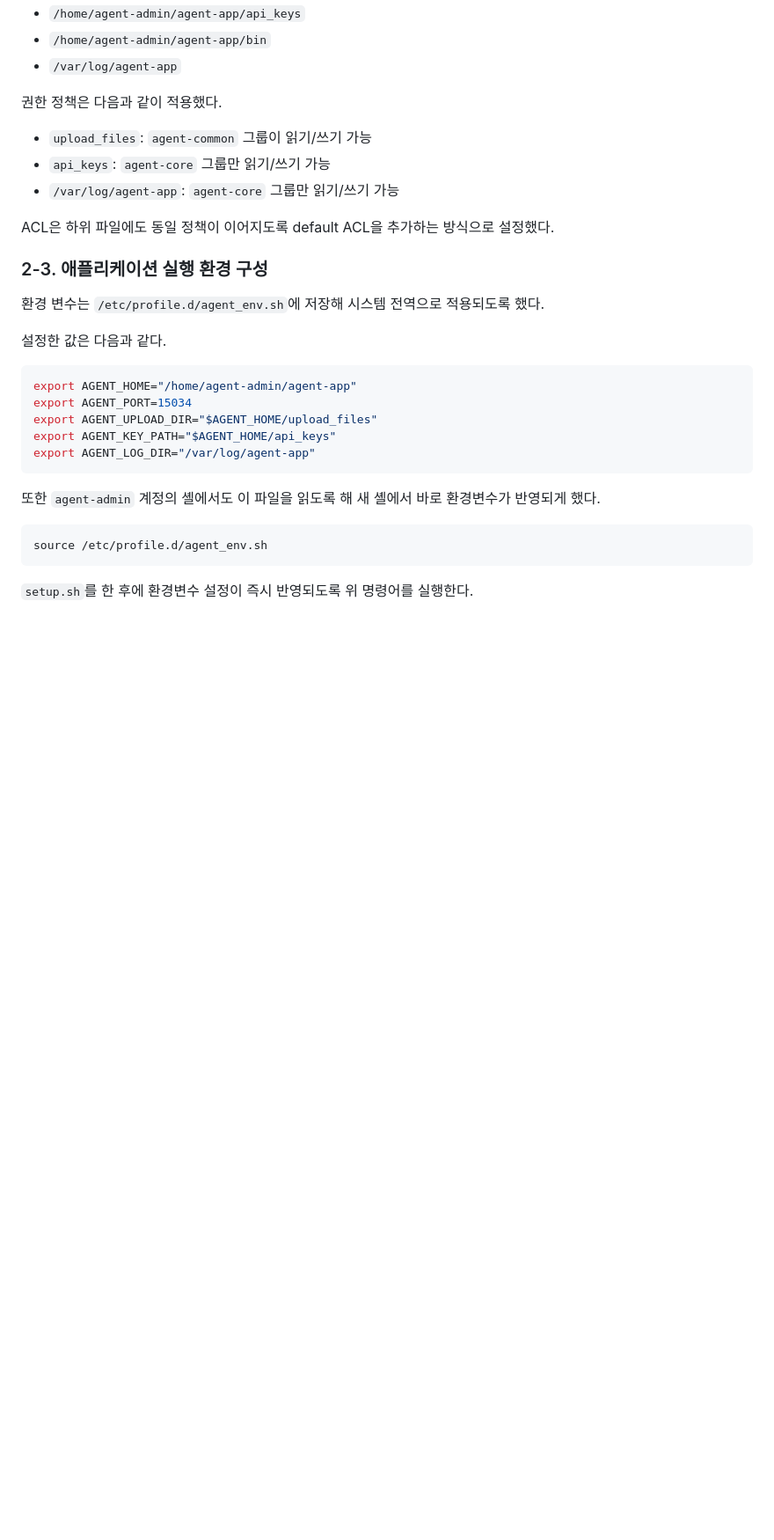
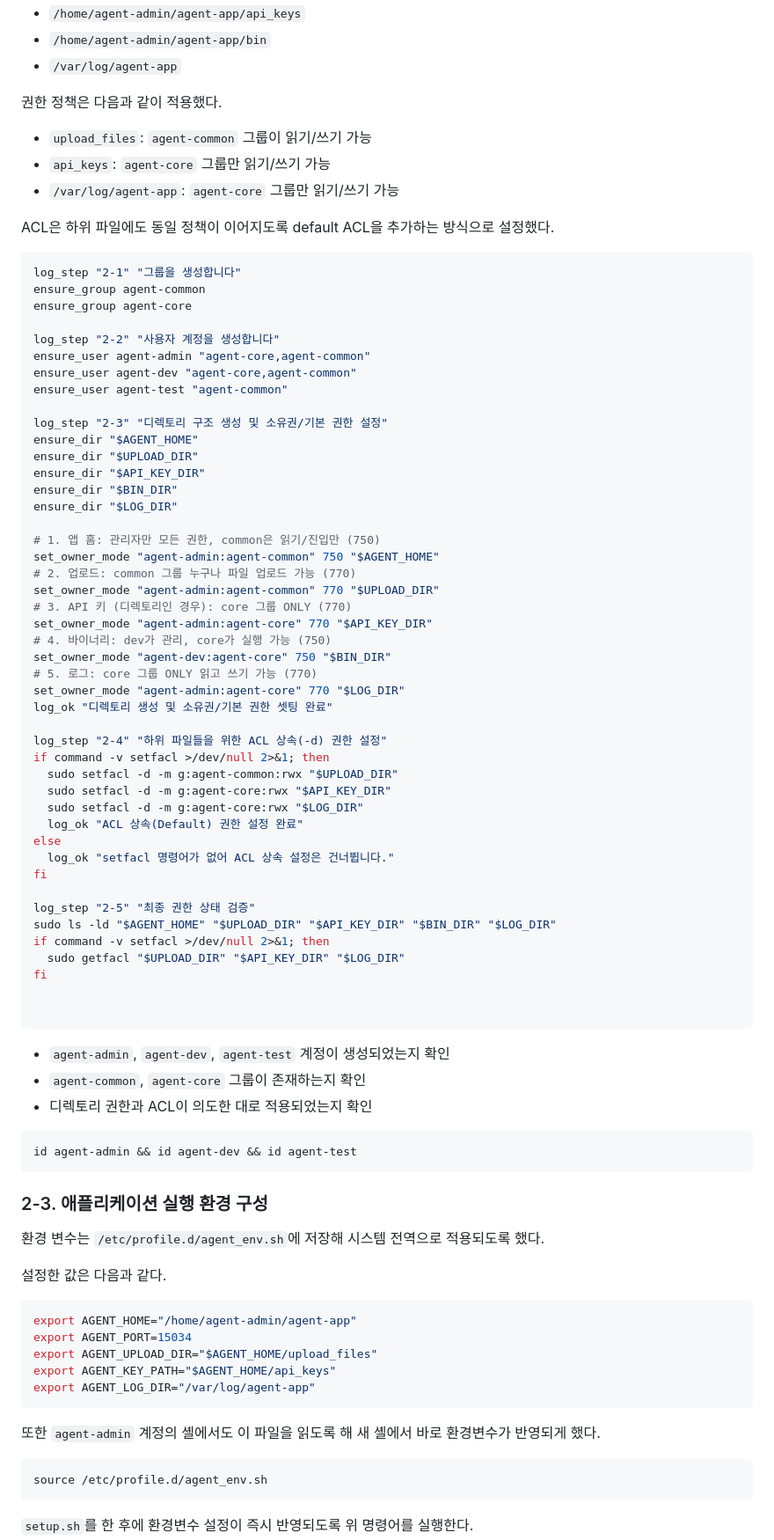
Before and after one commit to hkk-cody/B1-1, a Markdown page: README.md, the part around one of its changes. Shown at 88% size. Drawn GitHub-style; blank space fills up the shorter version.

````diff
--- a/README.md
+++ b/README.md
@@ -52,6 +107,66 @@
 
 ACL은 하위 파일에도 동일 정책이 이어지도록 default ACL을 추가하는 방식으로 설정했다.
 
+```bash
+log_step "2-1" "그룹을 생성합니다"
+ensure_group agent-common
+ensure_group agent-core
+
+log_step "2-2" "사용자 계정을 생성합니다"
+ensure_user agent-admin "agent-core,agent-common"
+ensure_user agent-dev "agent-core,agent-common"
+ensure_user agent-test "agent-common"
+
+log_step "2-3" "디렉토리 구조 생성 및 소유권/기본 권한 설정"
+ensure_dir "$AGENT_HOME"
+ensure_dir "$UPLOAD_DIR"
+ensure_dir "$API_KEY_DIR"
+ensure_dir "$BIN_DIR"
+ensure_dir "$LOG_DIR"
+
+# 1. 앱 홈: 관리자만 모든 권한, common은 읽기/진입만 (750)
+set_owner_mode "agent-admin:agent-common" 750 "$AGENT_HOME"
+# 2. 업로드: common 그룹 누구나 파일 업로드 가능 (770)
+set_owner_mode "agent-admin:agent-common" 770 "$UPLOAD_DIR"
+# 3. API 키 (디렉토리인 경우): core 그룹 ONLY (770)
+set_owner_mode "agent-admin:agent-core" 770 "$API_KEY_DIR"
+# 4. 바이너리: dev가 관리, core가 실행 가능 (750)
+set_owner_mode "agent-dev:agent-core" 750 "$BIN_DIR"
+# 5. 로그: core 그룹 ONLY 읽고 쓰기 가능 (770)
+set_owner_mode "agent-admin:agent-core" 770 "$LOG_DIR"
+log_ok "디렉토리 생성 및 소유권/기본 권한 셋팅 완료"
+
+log_step "2-4" "하위 파일들을 위한 ACL 상속(-d) 권한 설정"
+if command -v setfacl >/dev/null 2>&1; then
+  sudo setfacl -d -m g:agent-common:rwx "$UPLOAD_DIR"
+  sudo setfacl -d -m g:agent-core:rwx "$API_KEY_DIR"
+  sudo setfacl -d -m g:agent-core:rwx "$LOG_DIR"
+  log_ok "ACL 상속(Default) 권한 설정 완료"
+else
+  log_ok "setfacl 명령어가 없어 ACL 상속 설정은 건너뜁니다."
+fi
+
+log_step "2-5" "최종 권한 상태 검증"
+sudo ls -ld "$AGENT_HOME" "$UPLOAD_DIR" "$API_KEY_DIR" "$BIN_DIR" "$LOG_DIR"
+if command -v setfacl >/dev/null 2>&1; then
+  sudo getfacl "$UPLOAD_DIR" "$API_KEY_DIR" "$LOG_DIR"
+fi
+
+
+```
+
+
+
+- `agent-admin`, `agent-dev`, `agent-test` 계정이 생성되었는지 확인
+- `agent-common`, `agent-core` 그룹이 존재하는지 확인
+- 디렉토리 권한과 ACL이 의도한 대로 적용되었는지 확인
+
+```bash
+id agent-admin && id agent-dev && id agent-test
+```
+
+
+
 ### 2-3. 애플리케이션 실행 환경 구성
 
 환경 변수는 `/etc/profile.d/agent_env.sh`에 저장해 시스템 전역으로 적용되도록 했다.
````
Also changed, not shown: other parts of README.md (+55 -14 lines).
